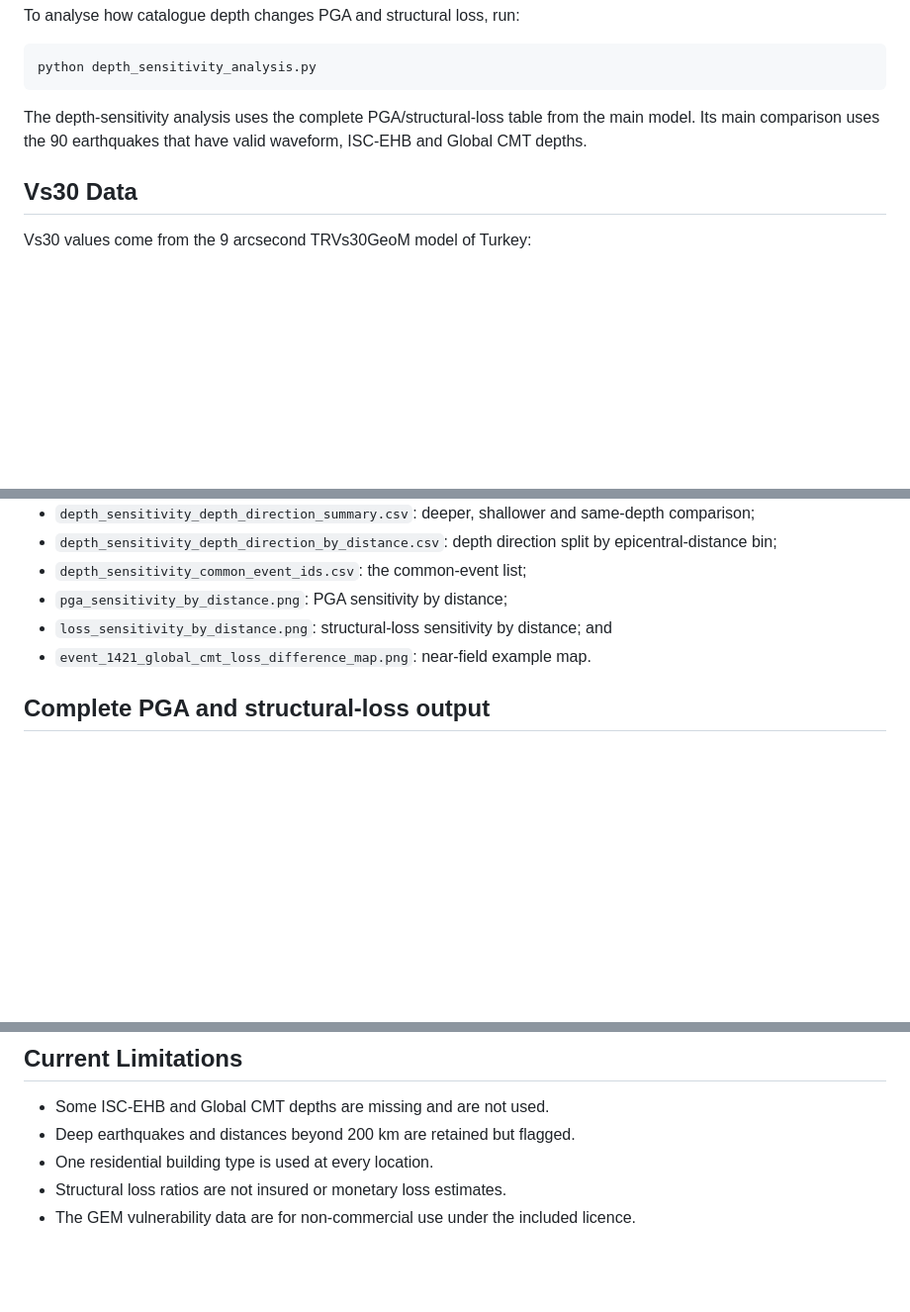
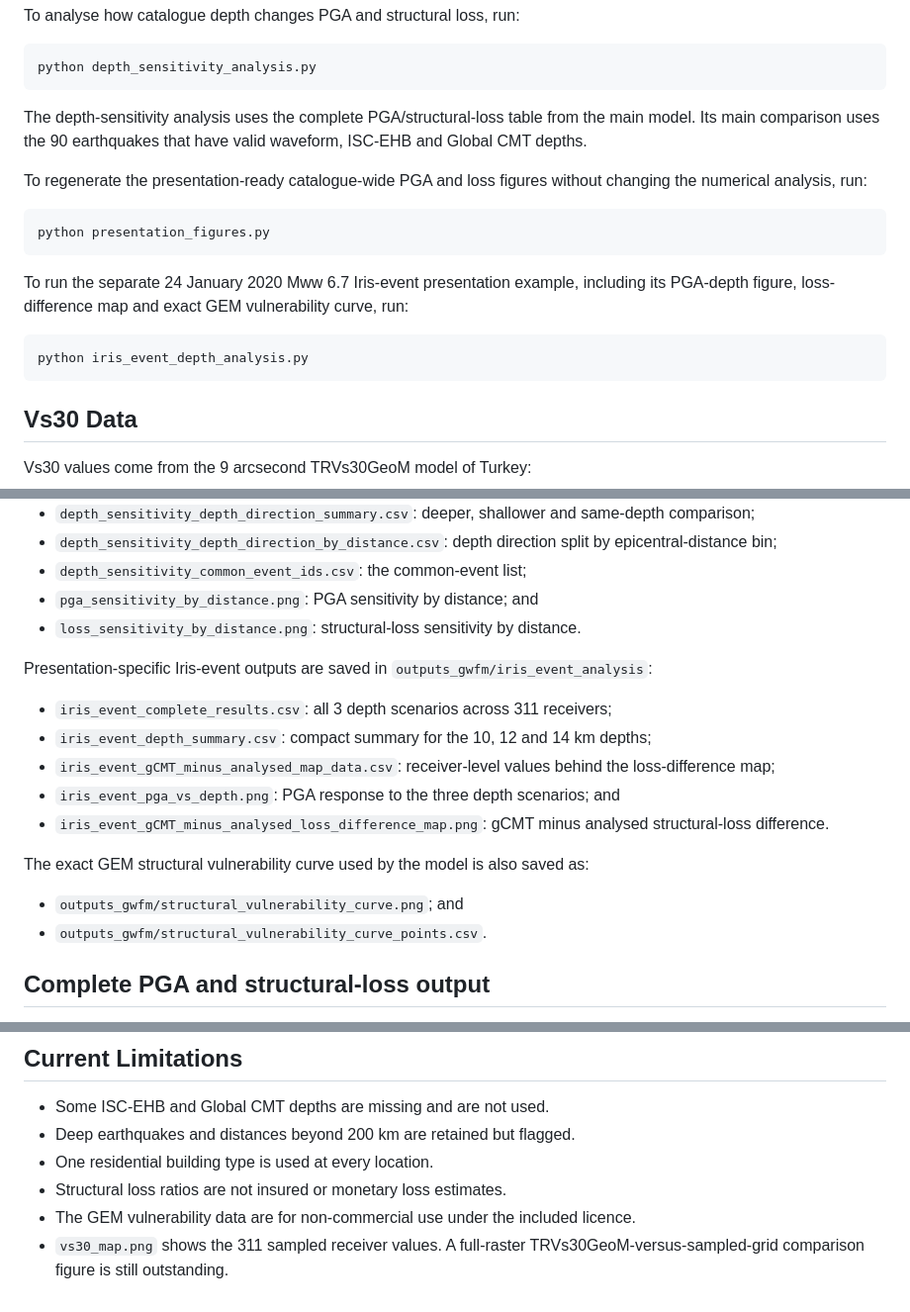
Before and after one commit to IbaadGEO/turkey-ground-motion-risk-model, a Markdown page: README.md, 3 parts joined by grey strips. Shown at 99% size. Drawn GitHub-style; blank space fills up the shorter version.

Commit message:
Update final project documentation

````diff
--- a/README.md
+++ b/README.md
@@ -61,6 +61,21 @@ The depth-sensitivity analysis uses the complete PGA/structural-loss table
 from the main model. Its main comparison uses the 90 earthquakes that have
 valid waveform, ISC-EHB and Global CMT depths.
 
+To regenerate the presentation-ready catalogue-wide PGA and loss figures
+without changing the numerical analysis, run:
+
+```powershell
+python presentation_figures.py
+```
+
+To run the separate 24 January 2020 Mww 6.7 Iris-event presentation example,
+including its PGA-depth figure, loss-difference map and exact GEM
+vulnerability curve, run:
+
+```powershell
+python iris_event_depth_analysis.py
+```
+
 ## Vs30 Data
 
 Vs30 values come from the 9 arcsecond TRVs30GeoM model of Turkey:
@@ -112,10 +127,24 @@ Depth-sensitivity results are saved in
 - `depth_sensitivity_depth_direction_by_distance.csv`: depth direction split
   by epicentral-distance bin;
 - `depth_sensitivity_common_event_ids.csv`: the common-event list;
-- `pga_sensitivity_by_distance.png`: PGA sensitivity by distance;
-- `loss_sensitivity_by_distance.png`: structural-loss sensitivity by distance;
-  and
-- `event_1421_global_cmt_loss_difference_map.png`: near-field example map.
+- `pga_sensitivity_by_distance.png`: PGA sensitivity by distance; and
+- `loss_sensitivity_by_distance.png`: structural-loss sensitivity by distance.
+
+Presentation-specific Iris-event outputs are saved in
+`outputs_gwfm/iris_event_analysis`:
+
+- `iris_event_complete_results.csv`: all 3 depth scenarios across 311 receivers;
+- `iris_event_depth_summary.csv`: compact summary for the 10, 12 and 14 km depths;
+- `iris_event_gCMT_minus_analysed_map_data.csv`: receiver-level values behind the
+  loss-difference map;
+- `iris_event_pga_vs_depth.png`: PGA response to the three depth scenarios; and
+- `iris_event_gCMT_minus_analysed_loss_difference_map.png`: gCMT minus analysed
+  structural-loss difference.
+
+The exact GEM structural vulnerability curve used by the model is also saved as:
+
+- `outputs_gwfm/structural_vulnerability_curve.png`; and
+- `outputs_gwfm/structural_vulnerability_curve_points.csv`.
 
 ## Complete PGA and structural-loss output
 
@@ -147,3 +176,5 @@ The 99,831-row complete CSV is a generated output and is ignored by Git. The
 - Structural loss ratios are not insured or monetary loss estimates.
 - The GEM vulnerability data are for non-commercial use under the included
   licence.
+- `vs30_map.png` shows the 311 sampled receiver values. A full-raster
+  TRVs30GeoM-versus-sampled-grid comparison figure is still outstanding.
````
Also changed, not shown: docs/DEPTH_SENSITIVITY_ANALYSIS_NOTES.md (+5 -3 lines), docs/PROJECT_WALKTHROUGH.md (+1 -0 lines).
